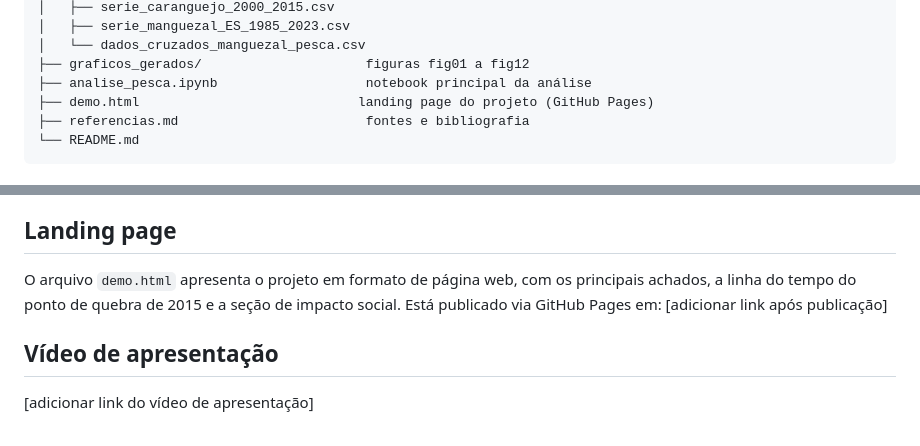
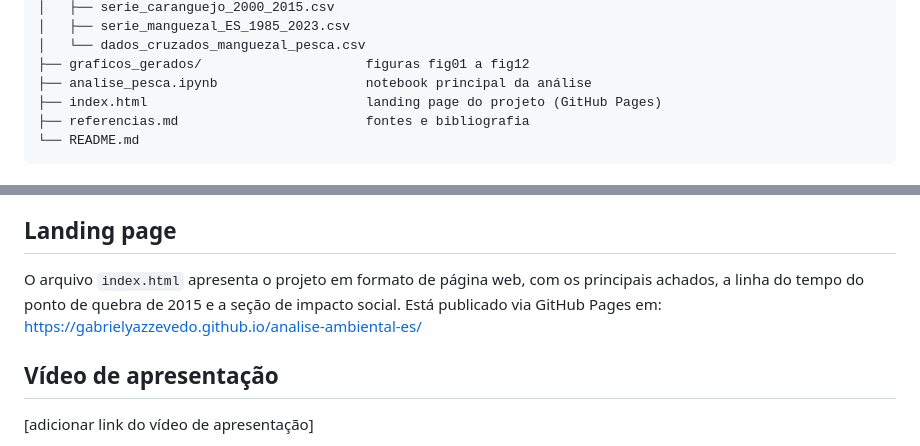
Before and after one commit to gabrielyazzevedo/analise-ambiental-es, a Markdown page: README.md, 2 parts joined by grey strips. Drawn GitHub-style.

````diff
--- a/README.md
+++ b/README.md
@@ -30,7 +30,7 @@ ProjetoIII/
 │   └── dados_cruzados_manguezal_pesca.csv
 ├── graficos_gerados/                     figuras fig01 a fig12
 ├── analise_pesca.ipynb                   notebook principal da análise
-├── demo.html                            landing page do projeto (GitHub Pages)
+├── index.html                            landing page do projeto (GitHub Pages)
 ├── referencias.md                        fontes e bibliografia
 └── README.md
 ```
@@ -102,7 +102,7 @@ A seção de conclusão do notebook traduz a queda de captura em estimativa de p
 
 ## Landing page
 
-O arquivo `demo.html` apresenta o projeto em formato de página web, com os principais achados, a linha do tempo do ponto de quebra de 2015 e a seção de impacto social. Está publicado via GitHub Pages em: [adicionar link após publicação]
+O arquivo `index.html` apresenta o projeto em formato de página web, com os principais achados, a linha do tempo do ponto de quebra de 2015 e a seção de impacto social. Está publicado via GitHub Pages em: https://gabrielyazzevedo.github.io/analise-ambiental-es/
 
 ## Vídeo de apresentação
 
````
